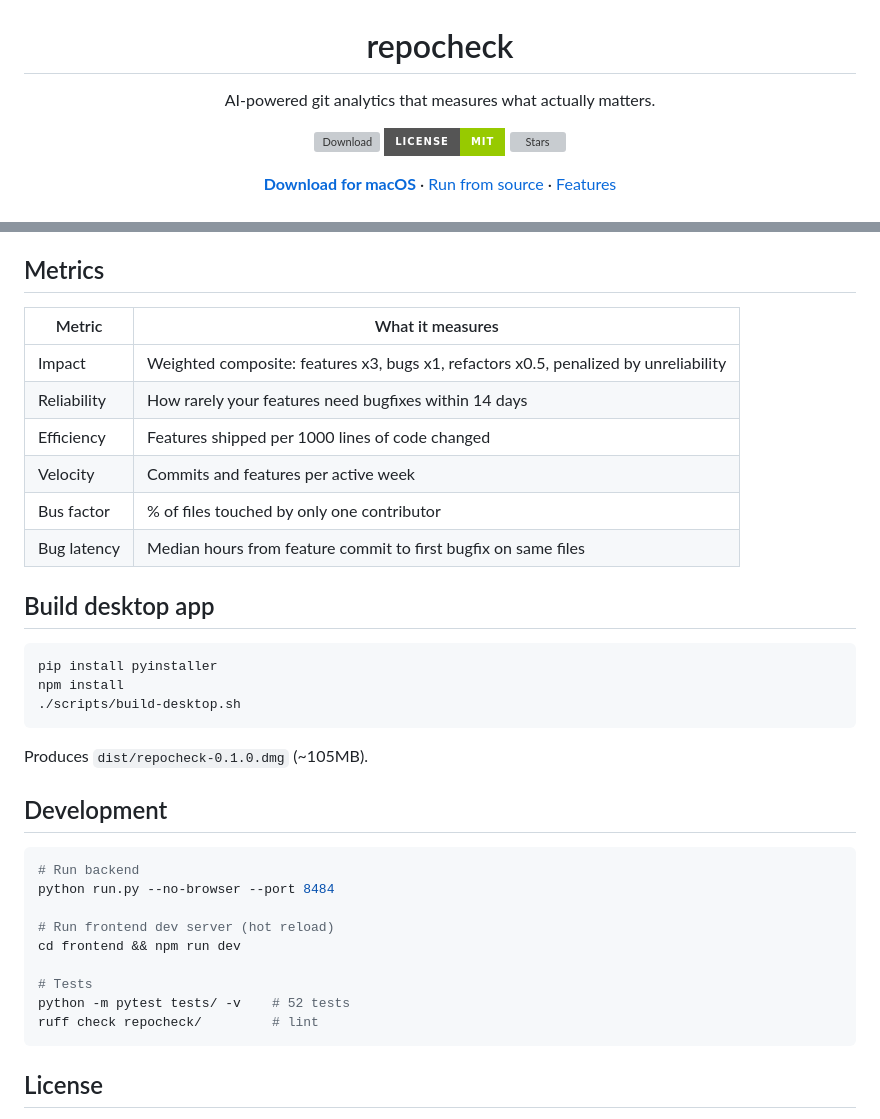
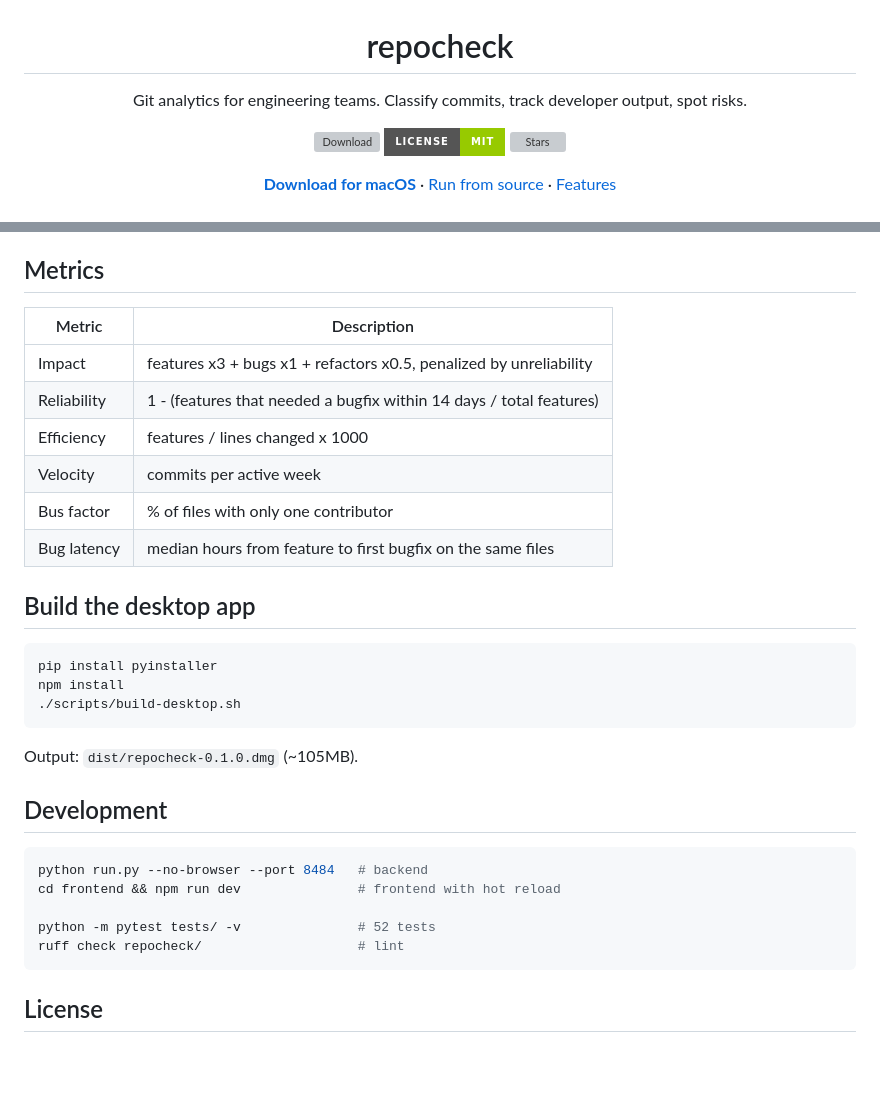
Before and after one commit to deepweather/repocheck, a Markdown page: README.md, 2 parts joined by grey strips. Drawn GitHub-style; badges without logos; blank space fills up the shorter version; grey boxes are pictures that could not be loaded.

````diff
--- a/README.md
+++ b/README.md
@@ -1,6 +1,6 @@
 <p align="center">
   <h1 align="center">repocheck</h1>
-  <p align="center">AI-powered git analytics that measures what actually matters.</p>
+  <p align="center">Git analytics for engineering teams. Classify commits, track developer output, spot risks.</p>
 </p>
 
 <p align="center">
@@ -96,16 +92,16 @@ Open [localhost:8484](http://localhost:8484). Set your API key in Settings (opti
 
 ## Metrics
 
-| Metric | What it measures |
-|--------|-----------------|
-| Impact | Weighted composite: features x3, bugs x1, refactors x0.5, penalized by unreliability |
-| Reliability | How rarely your features need bugfixes within 14 days |
-| Efficiency | Features shipped per 1000 lines of code changed |
-| Velocity | Commits and features per active week |
-| Bus factor | % of files touched by only one contributor |
-| Bug latency | Median hours from feature commit to first bugfix on same files |
+| Metric | Description |
+|--------|-------------|
+| Impact | features x3 + bugs x1 + refactors x0.5, penalized by unreliability |
+| Reliability | 1 - (features that needed a bugfix within 14 days / total features) |
+| Efficiency | features / lines changed x 1000 |
+| Velocity | commits per active week |
+| Bus factor | % of files with only one contributor |
+| Bug latency | median hours from feature to first bugfix on the same files |
 
-## Build desktop app
+## Build the desktop app
 
 ```bash
 pip install pyinstaller
@@ -113,20 +109,16 @@ npm install
 ./scripts/build-desktop.sh
 ```
 
-Produces `dist/repocheck-0.1.0.dmg` (~105MB).
+Output: `dist/repocheck-0.1.0.dmg` (~105MB).
 
 ## Development
 
 ```bash
-# Run backend
-python run.py --no-browser --port 8484
+python run.py --no-browser --port 8484   # backend
+cd frontend && npm run dev               # frontend with hot reload
 
-# Run frontend dev server (hot reload)
-cd frontend && npm run dev
-
-# Tests
-python -m pytest tests/ -v    # 52 tests
-ruff check repocheck/         # lint
+python -m pytest tests/ -v               # 52 tests
+ruff check repocheck/                    # lint
 ```
 
 ## License
````
Also changed, not shown: other parts of README.md (+19 -23 lines).
